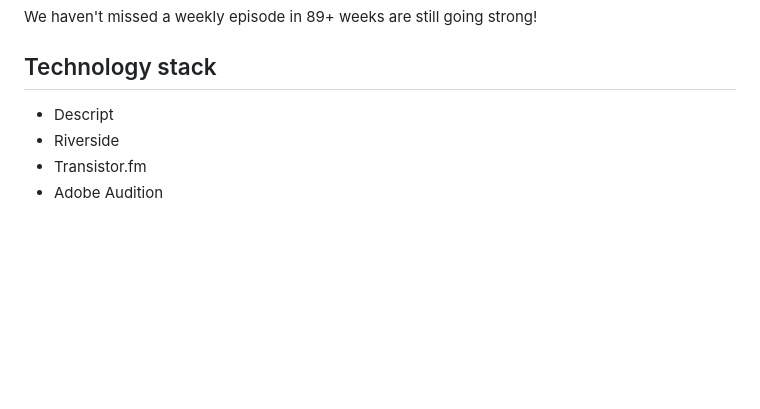
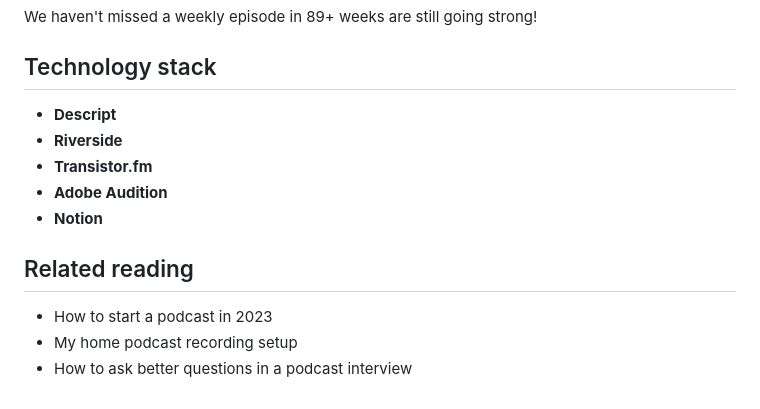
Before and after one commit to bookercodes/booker.codes, a Markdown page: works/scrimba-pod.md, the part around the change. Drawn GitHub-style; blank space fills up the shorter version.

```diff
--- a/works/scrimba-pod.md
+++ b/works/scrimba-pod.md
@@ -79,9 +79,18 @@ We haven't missed a weekly episode in 89+ weeks are still going strong!
 
 ## Technology stack
 
-- Descript
-- Riverside
-- Transistor.fm
-- Adobe Audition
+- **Descript**
+- **Riverside**
+- **Transistor.fm**
+- **Adobe Audition**
+- **Notion**
+
+
 <script src="https://unpkg.com/rough-notation/lib/rough-notation.iife.js"></script>
 <script src="{{ '/js/hi.js' | url }}"></script>
+
+## Related reading
+
+- How to start a podcast in 2023
+- My home podcast recording setup
+- How to ask better questions in a podcast interview
```
Also changed, not shown: works/scrimba-blog.md (+10 -1 lines), works/scrimba-yt.md (+6 -0 lines).
